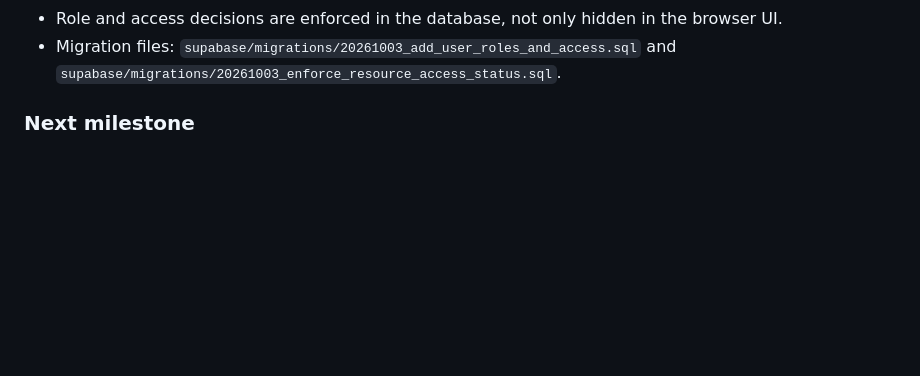
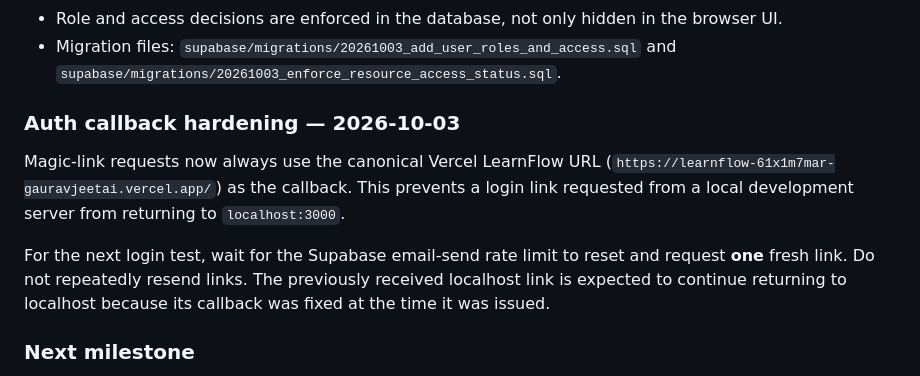
Before and after one commit to gauravjeetai-spec/learnflow, a Markdown page: README.md, the part around the change. GitHub-like rendering; blank space fills up the shorter version.

Commit message:
Document canonical magic-link callback

```diff
--- a/README.md
+++ b/README.md
@@ -71,6 +71,12 @@ This README is the canonical project record for LearnFlow's implemented architec
 - Supabase RLS now enforces active access for resource reads/writes; Admins can access resources across users.
 - Role and access decisions are enforced in the database, not only hidden in the browser UI.
 - Migration files: `supabase/migrations/20261003_add_user_roles_and_access.sql` and `supabase/migrations/20261003_enforce_resource_access_status.sql`.
+
+### Auth callback hardening — 2026-10-03
+
+Magic-link requests now always use the canonical Vercel LearnFlow URL (`https://learnflow-61x1m7mar-gauravjeetai.vercel.app/`) as the callback. This prevents a login link requested from a local development server from returning to `localhost:3000`.
+
+For the next login test, wait for the Supabase email-send rate limit to reset and request **one** fresh link. Do not repeatedly resend links. The previously received localhost link is expected to continue returning to localhost because its callback was fixed at the time it was issued.
 
 ### Next milestone
 
```
